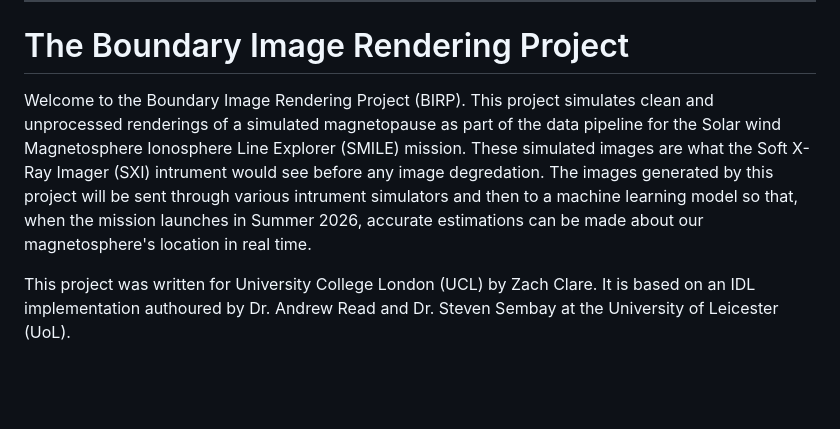
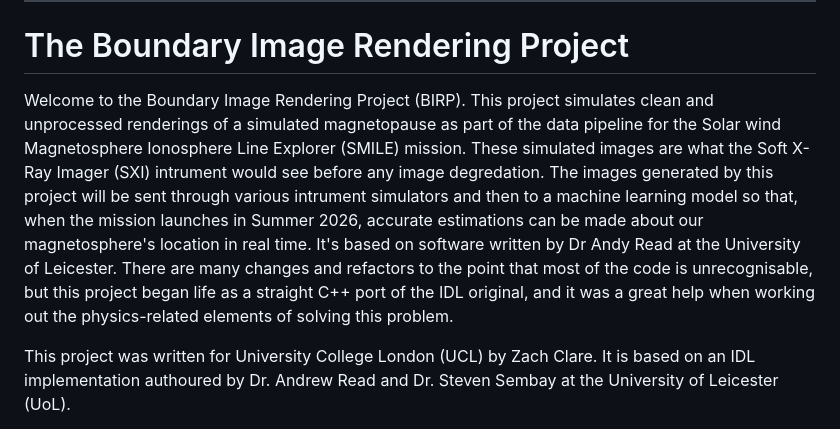
Before and after one commit to Zach-Clare/birp_cpp, a Markdown page: README.md, the part around the change. GitHub-like rendering; blank space fills up the shorter version.

Commit message:
Credit Dr Read in README.md

```diff
--- a/README.md
+++ b/README.md
@@ -6,7 +6,7 @@
 
 
 # The Boundary Image Rendering Project
-Welcome to the Boundary Image Rendering Project (BIRP). This project simulates clean and unprocessed renderings of a simulated magnetopause as part of the data pipeline for the Solar wind Magnetosphere Ionosphere Line Explorer (SMILE) mission. These simulated images are what the Soft X-Ray Imager (SXI) intrument would see before any image degredation. The images generated by this project will be sent through various intrument simulators and then to a machine learning model so that, when the mission launches in Summer 2026, accurate estimations can be made about our magnetosphere's location in real time.
+Welcome to the Boundary Image Rendering Project (BIRP). This project simulates clean and unprocessed renderings of a simulated magnetopause as part of the data pipeline for the Solar wind Magnetosphere Ionosphere Line Explorer (SMILE) mission. These simulated images are what the Soft X-Ray Imager (SXI) intrument would see before any image degredation. The images generated by this project will be sent through various intrument simulators and then to a machine learning model so that, when the mission launches in Summer 2026, accurate estimations can be made about our magnetosphere's location in real time. It's based on software written by Dr Andy Read at the University of Leicester. There are many changes and refactors to the point that most of the code is unrecognisable, but this project began life as a straight C++ port of the IDL original, and it was a great help when working out the physics-related elements of solving this problem.
 
 This project was written for University College London (UCL) by Zach Clare. It is based on an IDL implementation authoured by Dr. Andrew Read and Dr. Steven Sembay at the University of Leicester (UoL).
 
```
